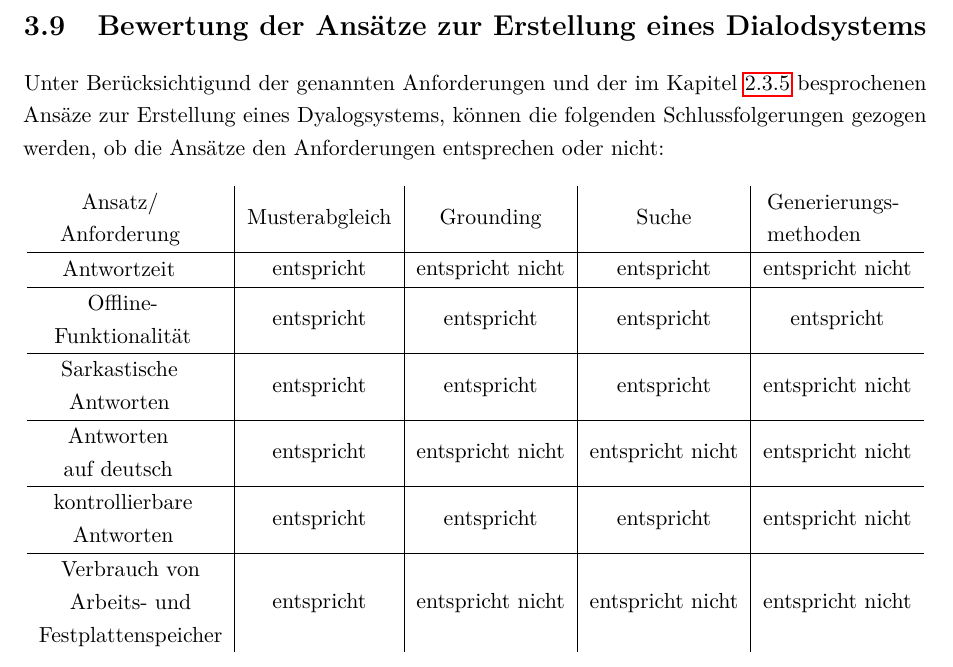
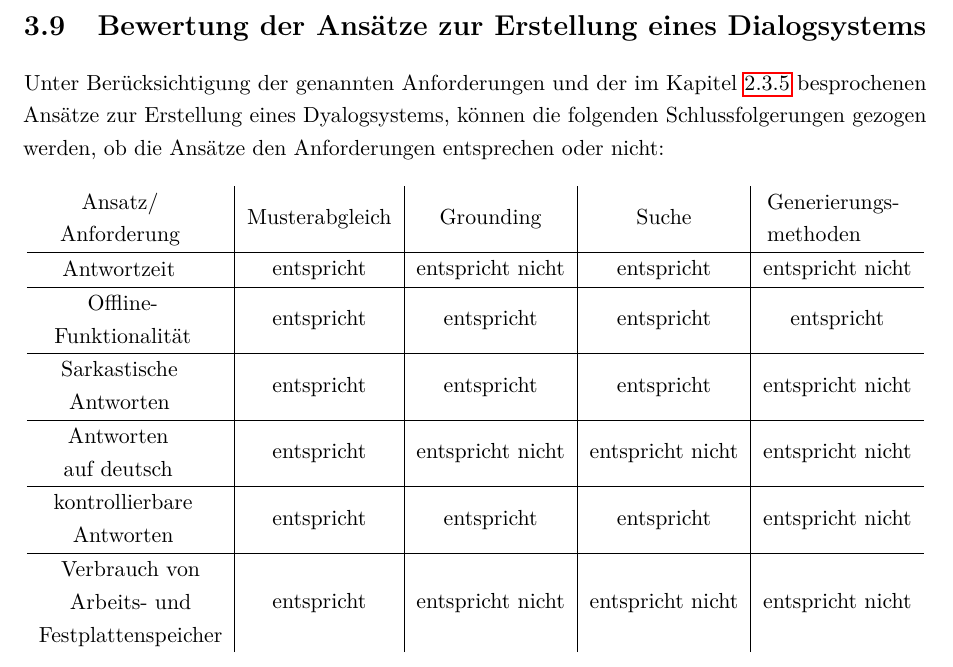
Before and after one commit to fgervasi-cell/Studienarbeit, a LaTeX document (Bericht/bericht.tex, which reads Bericht/Kapitel/Anforderungen.tex): part of page 51 of 75, cut so that both start at the same text. Compiled offline with pdfLaTeX.

Commit message:
Corrected spelling errors and added updated PDF.

```diff
--- a/Bericht/Kapitel/Anforderungen.tex
+++ b/Bericht/Kapitel/Anforderungen.tex
@@ -19,8 +19,8 @@ Auch Prozessorgeschwindigkeit und Grafikkartenleistung können bei der Spracherk
 In anbetracht der geschilderten Herausfoderungen und Kostenbetrachtung wird der maximal zu verbrauchende Arbeits- und Festplattenspeicher für dieses Projekt auf acht Gigabyte \ac{RAM} und 20 Gigabyte Festplattenspeicher festgelegt.
 \section{Anpassungsfähigkeit}
 Diese Anforderung beschreibt den Grad der Einfachheit bei Änderung der Anforderungen oder Umwelt die Sprachsteuerung der Mischmaschine an diese neuen Begebenheiten anzupassen. Ein einfaches Beispiel für die Anpassungsfähigkeit des Systems wäre das Hinzukommen eines Behälters innerhalb der Mischmaschine. Tritt dieser Fall ein sollte es leicht möglich sein die Sprachsteuerung so anzupassen, dass der Benutzer auch die Möglichkeit bekommt aus dem neuen, fünften Behälter Getränke zu Mischen und zu Bestellen.
-\section{Bewertung der Ansätze zur Erstellung eines Dialodsystems}
-Unter Berücksichtigund der genannten Anforderungen und der im Kapitel \ref{sec:ansaetze_erstellung_chatbots} besprochenen Ansäze zur Erstellung eines Dyalogsystems, können die folgenden Schlussfolgerungen gezogen werden, ob die Ansätze den Anforderungen entsprechen oder nicht:
+\section{Bewertung der Ansätze zur Erstellung eines Dialogsystems}
+Unter Berücksichtigung der genannten Anforderungen und der im Kapitel \ref{sec:ansaetze_erstellung_chatbots} besprochenen Ansätze zur Erstellung eines Dyalogsystems, können die folgenden Schlussfolgerungen gezogen werden, ob die Ansätze den Anforderungen entsprechen oder nicht:
 \begin{table}[H]
     \centering
     \begin{tabular}{l|c|c|c|c}
```
Also changed, not shown: Bericht/bericht.pdf.
